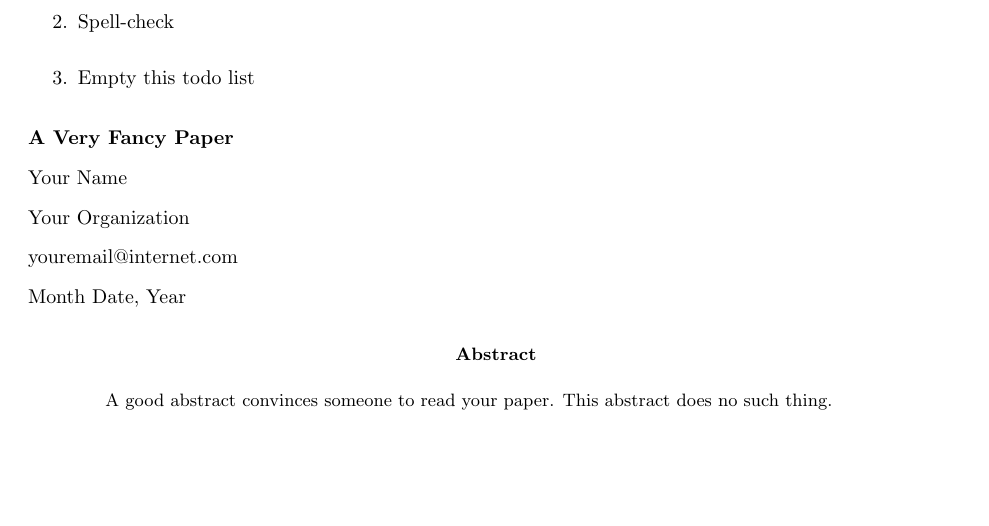
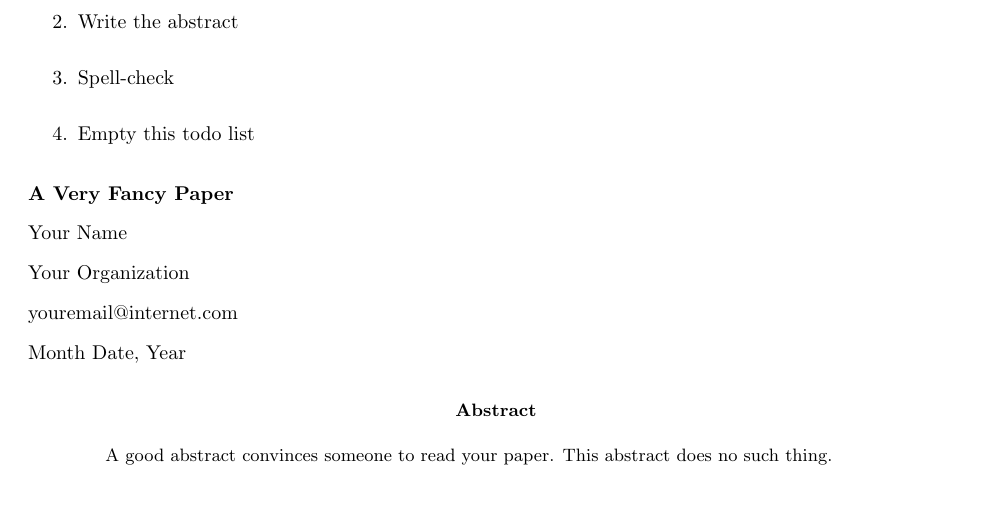
Before and after one commit to ansonj/LaTeX-rake-prototype, a LaTeX paper (master.tex, which reads todo.tex): part of page 1 of 3, cut at the place of the change, the shorter picture padded with empty space. Compiled offline with pdfLaTeX.

Commit message:
Adding default todo reminder to write abstract

```diff
--- a/todo.tex
+++ b/todo.tex
@@ -1,5 +1,6 @@
 \begin{enumerate}
 \item Write the document
+\item Write the abstract
 \item Spell-check
 \item Empty this todo list
 \end{enumerate}
```
Also changed, not shown: master.pdf.
